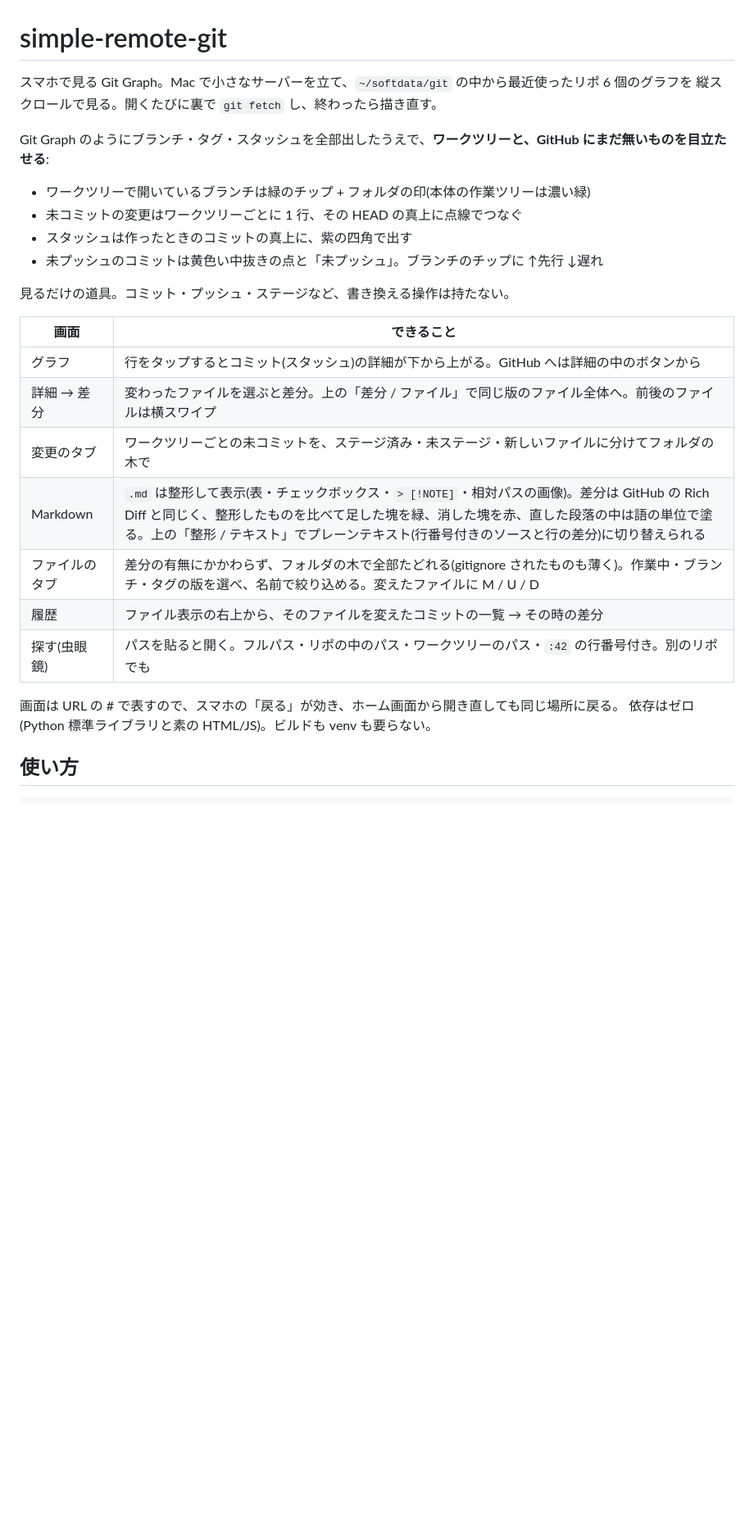
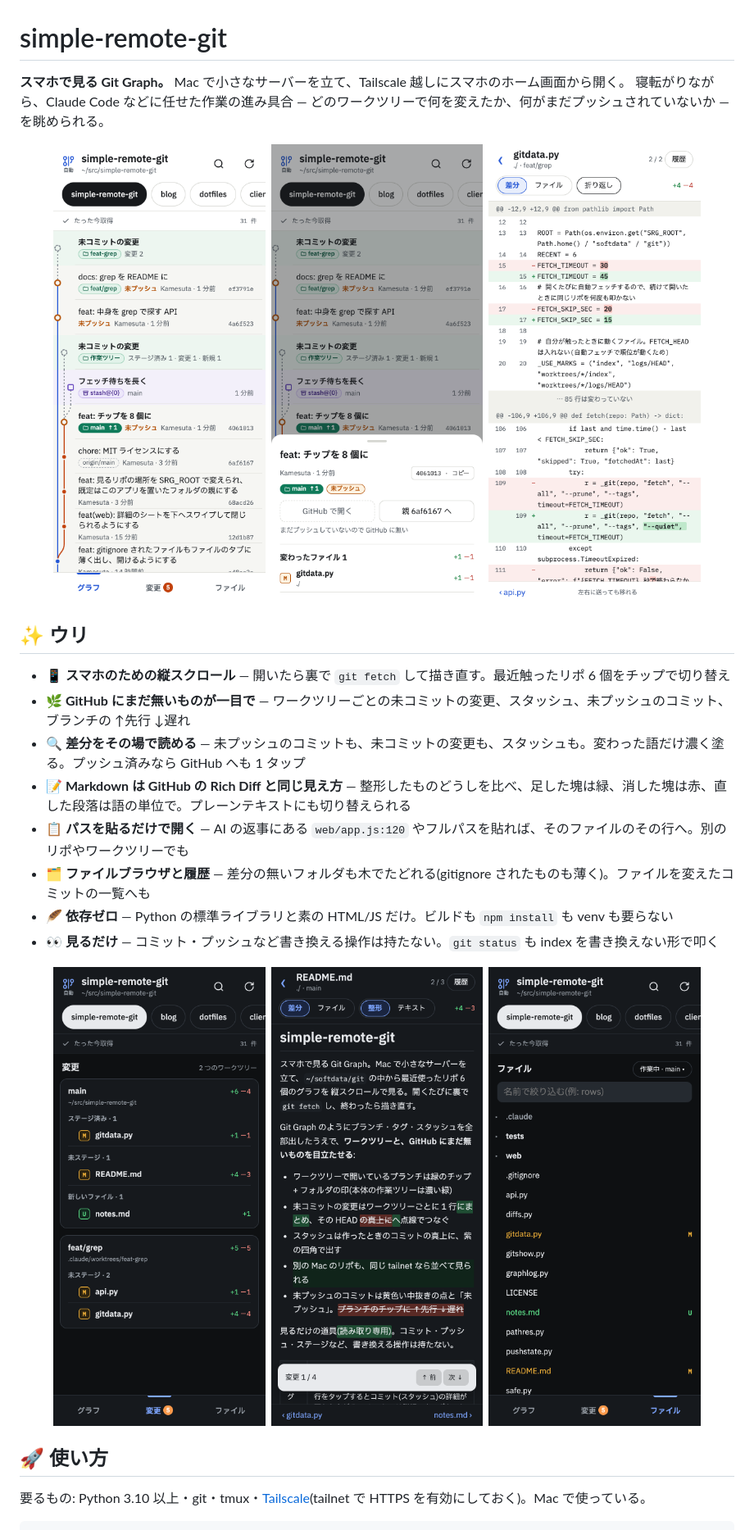
Before and after one commit to Kamesuta/simple-remote-git, a Markdown page: README.md, the part around one of its changes. Shown at 82% size. GitHub-like rendering; pictures changed too: docs/images/changes.png (added), docs/images/commit.png (added), docs/images/diff.png (added); blank space fills up the shorter version.

````diff
--- a/README.md
+++ b/README.md
@@ -1,30 +1,33 @@
 # simple-remote-git
 
-スマホで見る Git Graph。Mac で小さなサーバーを立て、`~/softdata/git` の中から最近使ったリポ 6 個のグラフを
-縦スクロールで見る。開くたびに裏で `git fetch` し、終わったら描き直す。
+**スマホで見る Git Graph。** Mac で小さなサーバーを立て、Tailscale 越しにスマホのホーム画面から開く。
+寝転がりながら、Claude Code などに任せた作業の進み具合 ― どのワークツリーで何を変えたか、何がまだプッシュされていないか ― を眺められる。
 
-Git Graph のようにブランチ・タグ・スタッシュを全部出したうえで、**ワークツリーと、GitHub にまだ無いものを目立たせる**:
+<p align="center">
+  <img src="docs/images/graph.png" width="30%" alt="グラフ">
+  <img src="docs/images/commit.png" width="30%" alt="コミットの詳細">
+  <img src="docs/images/diff.png" width="30%" alt="差分">
+</p>
 
-- ワークツリーで開いているブランチは緑のチップ + フォルダの印(本体の作業ツリーは濃い緑)
-- 未コミットの変更はワークツリーごとに 1 行、その HEAD の真上に点線でつなぐ
-- スタッシュは作ったときのコミットの真上に、紫の四角で出す
-- 未プッシュのコミットは黄色い中抜きの点と「未プッシュ」。ブランチのチップに ↑先行 ↓遅れ
+## ✨ ウリ
 
-見るだけの道具。コミット・プッシュ・ステージなど、書き換える操作は持たない。
+- **📱 スマホのための縦スクロール** ― 開いたら裏で `git fetch` して描き直す。最近触ったリポ 6 個をチップで切り替え
+- **🌿 GitHub にまだ無いものが一目で** ― ワークツリーごとの未コミットの変更、スタッシュ、未プッシュのコミット、ブランチの ↑先行 ↓遅れ
+- **🔍 差分をその場で読める** ― 未プッシュのコミットも、未コミットの変更も、スタッシュも。変わった語だけ濃く塗る。プッシュ済みなら GitHub へも 1 タップ
+- **📝 Markdown は GitHub の Rich Diff と同じ見え方** ― 整形したものどうしを比べ、足した塊は緑、消した塊は赤、直した段落は語の単位で。プレーンテキストにも切り替えられる
+- **📋 パスを貼るだけで開く** ― AI の返事にある `web/app.js:120` やフルパスを貼れば、そのファイルのその行へ。別のリポやワークツリーでも
+- **🗂 ファイルブラウザと履歴** ― 差分の無いフォルダも木でたどれる(gitignore されたものも薄く)。ファイルを変えたコミットの一覧へも
+- **🪶 依存ゼロ** ― Python の標準ライブラリと素の HTML/JS だけ。ビルドも `npm install` も venv も要らない
+- **👀 見るだけ** ― コミット・プッシュなど書き換える操作は持たない。`git status` も index を書き換えない形で叩く
 
-| 画面 | できること |
-| --- | --- |
-| グラフ | 行をタップするとコミット(スタッシュ)の詳細が下から上がる。GitHub へは詳細の中のボタンから |
-| 詳細 → 差分 | 変わったファイルを選ぶと差分。上の「差分 / ファイル」で同じ版のファイル全体へ。前後のファイルは横スワイプ |
-| 変更のタブ | ワークツリーごとの未コミットを、ステージ済み・未ステージ・新しいファイルに分けてフォルダの木で |
-| Markdown | `.md` は整形して表示(表・チェックボックス・`> [!NOTE]`・相対パスの画像)。差分は GitHub の Rich Diff と同じく、整形したものを比べて足した塊を緑、消した塊を赤、直した段落の中は語の単位で塗る。上の「整形 / テキスト」でプレーンテキスト(行番号付きのソースと行の差分)に切り替えられる |
-| ファイルのタブ | 差分の有無にかかわらず、フォルダの木で全部たどれる(gitignore されたものも薄く)。作業中・ブランチ・タグの版を選べ、名前で絞り込める。変えたファイルに M / U / D |
-| 履歴 | ファイル表示の右上から、そのファイルを変えたコミットの一覧 → その時の差分 |
-| 探す(虫眼鏡) | パスを貼ると開く。フルパス・リポの中のパス・ワークツリーのパス・`:42` の行番号付き。別のリポでも |
+<p align="center">
+  <img src="docs/images/changes.png" width="30%" alt="ワークツリーごとの変更">
+  <img src="docs/images/markdown.png" width="30%" alt="Markdown の Rich Diff">
+  <img src="docs/images/files.png" width="30%" alt="ファイルブラウザ">
+</p>
 
-画面は URL の # で表すので、スマホの「戻る」が効き、ホーム画面から開き直しても同じ場所に戻る。
-依存はゼロ(Python 標準ライブラリと素の HTML/JS)。ビルドも venv も要らない。
+## 🚀 使い方
 
-## 使い方
+要るもの: Python 3.10 以上・git・tmux・[Tailscale](https://tailscale.com)(tailnet で HTTPS を有効にしておく)。Mac で使っている。
 
 ```sh
````
Also changed, not shown: other parts of README.md (+23 -29 lines).
